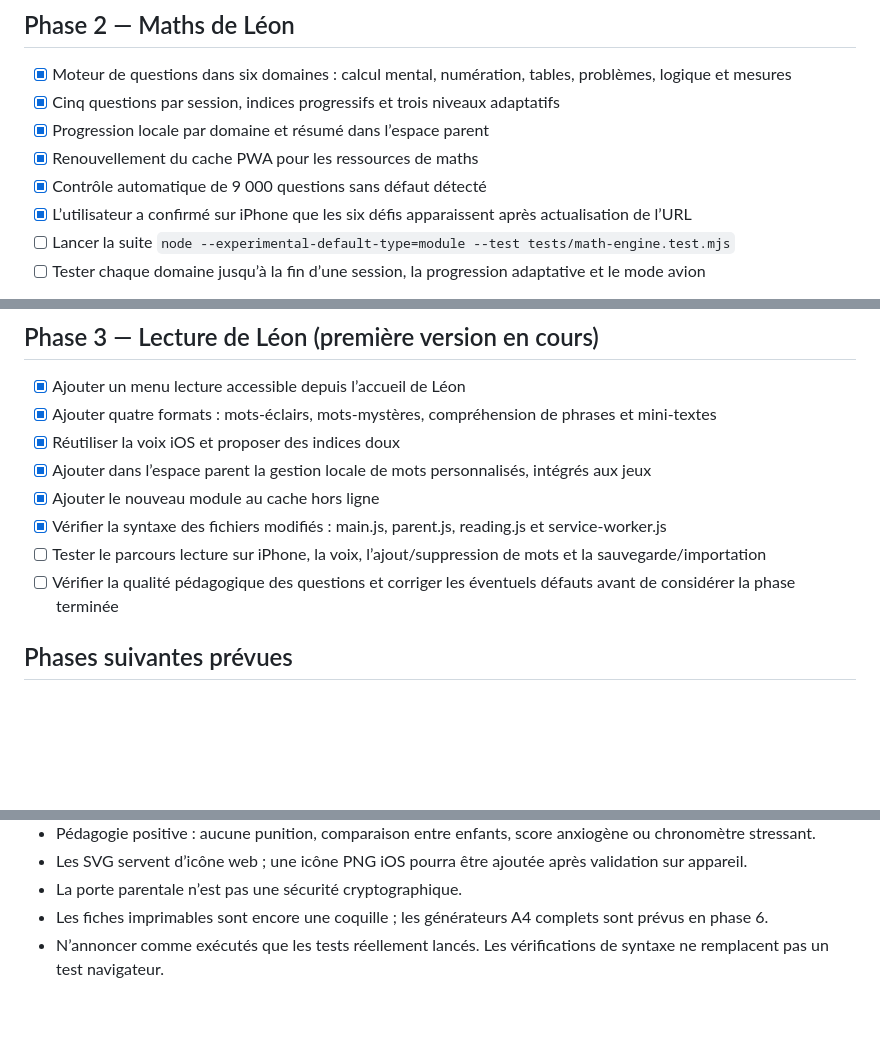
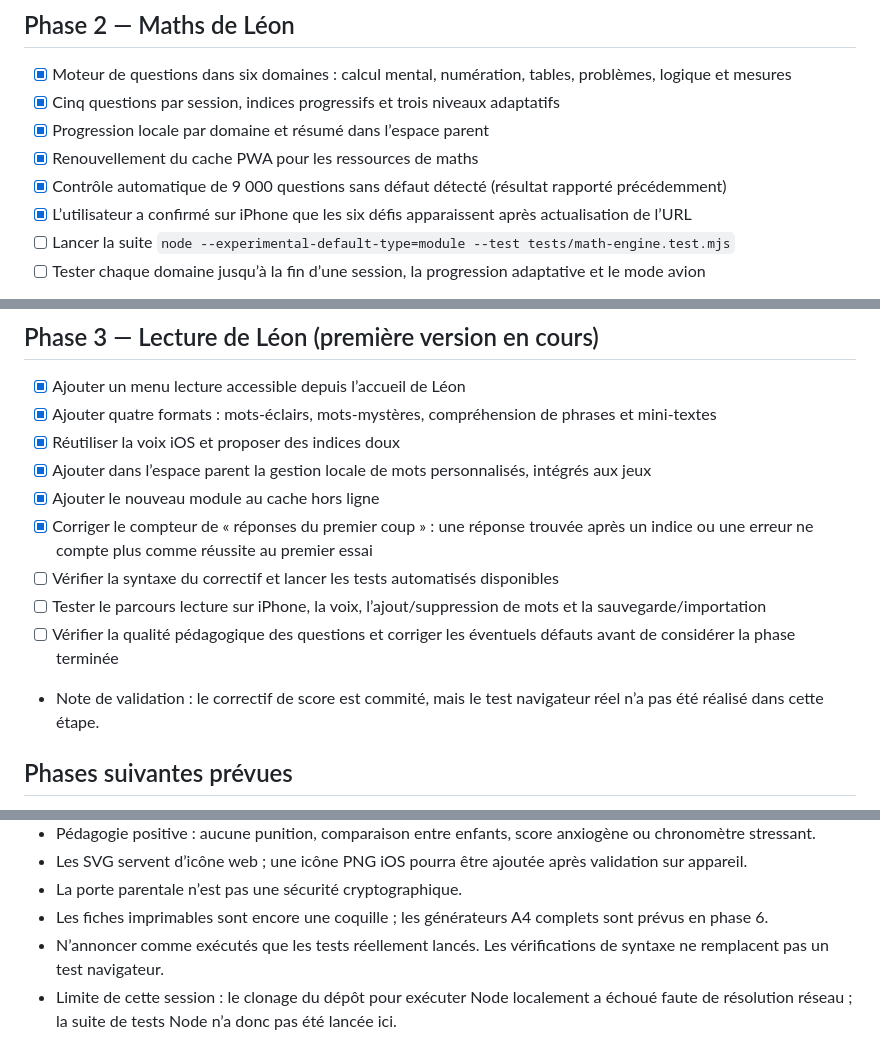
Before and after one commit to 93Alexis93/ROSEetLEON, a Markdown page: PROGRESS.md, 3 parts joined by grey strips. Drawn GitHub-style; blank space fills up the shorter version.

Commit message:
docs: consigner la correction du score de lecture

```diff
--- a/PROGRESS.md
+++ b/PROGRESS.md
@@ -24,7 +24,7 @@ Mis à jour le 23 octobre 2026.
 - [x] Cinq questions par session, indices progressifs et trois niveaux adaptatifs
 - [x] Progression locale par domaine et résumé dans l’espace parent
 - [x] Renouvellement du cache PWA pour les ressources de maths
-- [x] Contrôle automatique de 9 000 questions sans défaut détecté
+- [x] Contrôle automatique de 9 000 questions sans défaut détecté (résultat rapporté précédemment)
 - [x] L’utilisateur a confirmé sur iPhone que les six défis apparaissent après actualisation de l’URL
 - [ ] Lancer la suite `node --experimental-default-type=module --test tests/math-engine.test.mjs`
 - [ ] Tester chaque domaine jusqu’à la fin d’une session, la progression adaptative et le mode avion
@@ -36,9 +36,11 @@ Mis à jour le 23 octobre 2026.
 - [x] Réutiliser la voix iOS et proposer des indices doux
 - [x] Ajouter dans l’espace parent la gestion locale de mots personnalisés, intégrés aux jeux
 - [x] Ajouter le nouveau module au cache hors ligne
-- [x] Vérifier la syntaxe des fichiers modifiés : main.js, parent.js, reading.js et service-worker.js
+- [x] Corriger le compteur de « réponses du premier coup » : une réponse trouvée après un indice ou une erreur ne compte plus comme réussite au premier essai
+- [ ] Vérifier la syntaxe du correctif et lancer les tests automatisés disponibles
 - [ ] Tester le parcours lecture sur iPhone, la voix, l’ajout/suppression de mots et la sauvegarde/importation
 - [ ] Vérifier la qualité pédagogique des questions et corriger les éventuels défauts avant de considérer la phase terminée
+- Note de validation : le correctif de score est commité, mais le test navigateur réel n’a pas été réalisé dans cette étape.
 
 ## Phases suivantes prévues
 - Phase 4 : contenus de Rose, adaptés à la moyenne section
@@ -56,3 +58,4 @@ Mis à jour le 23 octobre 2026.
 - La porte parentale n’est pas une sécurité cryptographique.
 - Les fiches imprimables sont encore une coquille ; les générateurs A4 complets sont prévus en phase 6.
 - N’annoncer comme exécutés que les tests réellement lancés. Les vérifications de syntaxe ne remplacent pas un test navigateur.
+- Limite de cette session : le clonage du dépôt pour exécuter Node localement a échoué faute de résolution réseau ; la suite de tests Node n’a donc pas été lancée ici.
```
